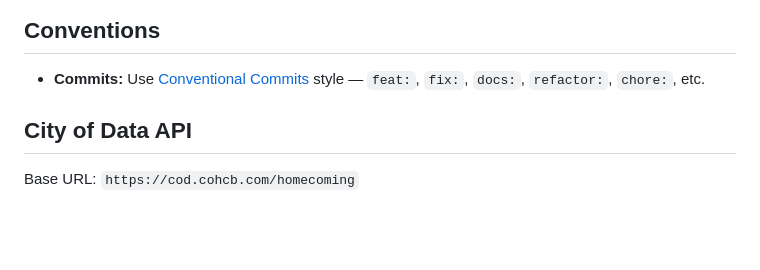
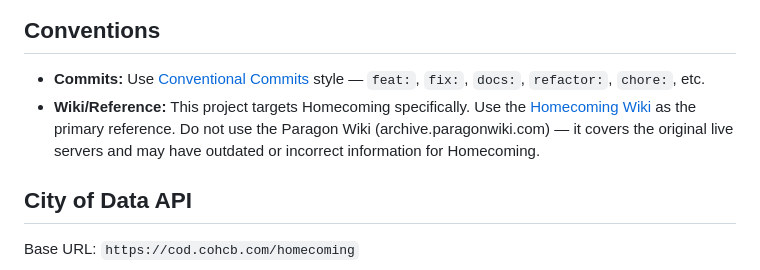
Before and after one commit to cmanfre4/coh_dps_finder, a Markdown page: CLAUDE.md, the part around the change. GitHub-like rendering; blank space fills up the shorter version.

Commit message:
docs: use Homecoming Wiki as primary reference, not Paragon Wiki
This project targets Homecoming specifically. The Paragon Wiki covers
the original live servers and may have outdated info.

Co-Authored-By: Claude Opus 4.6 <noreply@anthropic.com>

```diff
--- a/CLAUDE.md
+++ b/CLAUDE.md
@@ -5,6 +5,7 @@ Project context and domain knowledge for the CoH DPS Attack Chain Calculator.
 ## Conventions
 
 - **Commits:** Use [Conventional Commits](https://www.conventionalcommits.org/) style — `feat:`, `fix:`, `docs:`, `refactor:`, `chore:`, etc.
+- **Wiki/Reference:** This project targets Homecoming specifically. Use the [Homecoming Wiki](https://homecoming.wiki/) as the primary reference. Do not use the Paragon Wiki (archive.paragonwiki.com) — it covers the original live servers and may have outdated or incorrect information for Homecoming.
 
 ## City of Data API
 
```
